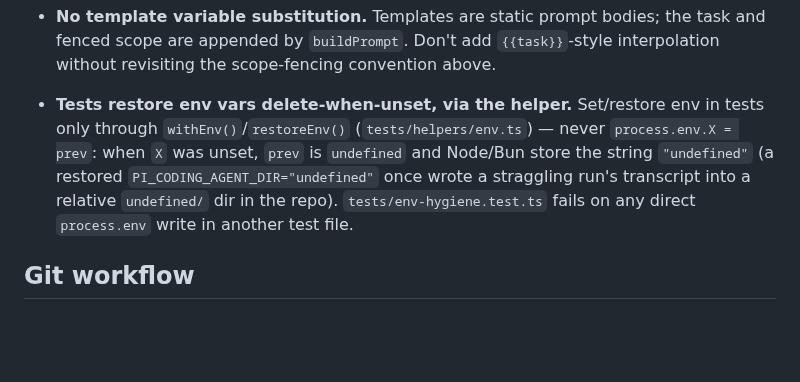
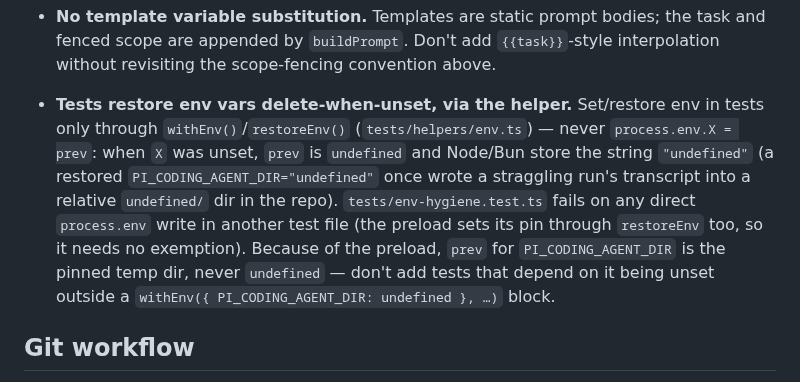
Before and after one commit to yorch/pi-harness-delegate, a Markdown page: AGENTS.md, the part around one of its changes. Rendered like a GitHub page; blank space fills up the shorter version.

```diff
--- a/AGENTS.md
+++ b/AGENTS.md
@@ -96,7 +96,7 @@ CI (`.github/workflows/ci.yml`) runs `lint` + `typecheck` + `test` as separate s
 - **Mode discovery is read-only and shows data, not instructions.** `delegate_modes`/`/delegate list` (modes.ts) never take a slot, spawn (use `onPath`, never `detect()`), write, or notify; never include project-local templates unless `isProjectTrusted(ctx)`; and expose only an allowlist of fields — never a `verify:` command, prompt body, `defaultTask`/`defaultScope` text or paths. Any new template-authored field shown there goes through `sanitize.ts` (`sanitizeTemplateText()`, or `sanitizeIdentifier()` for a name) and, in the model-facing text, is quoted and labelled as data. Listing order and caps are per source tier — never a single global cut a project's templates could fill.
 - **A template's `harnesses:` is a default, never an override, and only ever reaches the existing fan-out paths.** It applies only when no harness was given; several names go through `runFanoutCommand`/`runFanoutTool` exactly like a typed list (`resolveHarnessList`, `waitForSlot: true`, `fanoutResumeError`), resolved before the confirm gates so they cover every harness that runs. Never let a template widen permission, pick a harness when the caller named one, accept `all`, or bypass `acquireSlot`/the confirm gates.
 - **No template variable substitution.** Templates are static prompt bodies; the task and fenced scope are appended by `buildPrompt`. Don't add `{{task}}`-style interpolation without revisiting the scope-fencing convention above.
-- **Tests restore env vars delete-when-unset, via the helper.** Set/restore env in tests only through `withEnv()`/`restoreEnv()` (`tests/helpers/env.ts`) — never `process.env.X = prev`: when `X` was unset, `prev` is `undefined` and Node/Bun store the string `"undefined"` (a restored `PI_CODING_AGENT_DIR="undefined"` once wrote a straggling run's transcript into a relative `undefined/` dir in the repo). `tests/env-hygiene.test.ts` fails on any direct `process.env` write in another test file.
+- **Tests restore env vars delete-when-unset, via the helper.** Set/restore env in tests only through `withEnv()`/`restoreEnv()` (`tests/helpers/env.ts`) — never `process.env.X = prev`: when `X` was unset, `prev` is `undefined` and Node/Bun store the string `"undefined"` (a restored `PI_CODING_AGENT_DIR="undefined"` once wrote a straggling run's transcript into a relative `undefined/` dir in the repo). `tests/env-hygiene.test.ts` fails on any direct `process.env` write in another test file (the preload sets its pin through `restoreEnv` too, so it needs no exemption). Because of the preload, `prev` for `PI_CODING_AGENT_DIR` is the pinned temp dir, never `undefined` — don't add tests that depend on it being unset outside a `withEnv({ PI_CODING_AGENT_DIR: undefined }, …)` block.
 
 ## Git workflow
 
```
Also changed, not shown: other parts of AGENTS.md (+1 -1 lines), CONTRIBUTING.md (+8 -0 lines).
